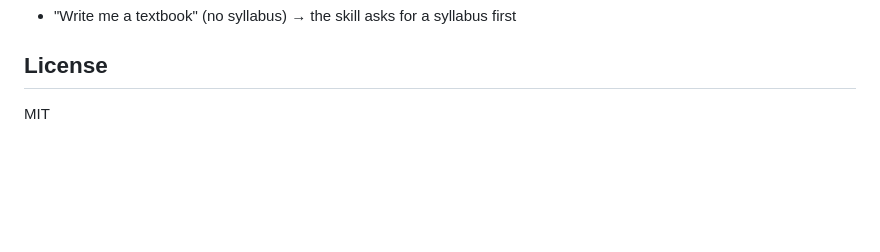
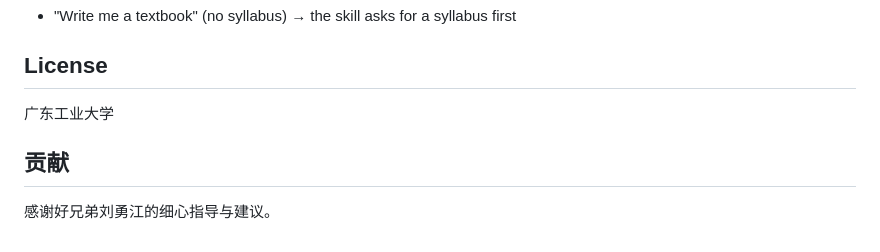
Before and after one commit to heshuren371/math-textbook-skills, a Markdown page: README.md, the part around the change. Drawn GitHub-style; blank space fills up the shorter version.

Commit message:
README: 替换License为广东工业大学，新增贡献栏感谢刘勇江

```diff
--- a/README.md
+++ b/README.md
@@ -91,4 +91,8 @@ textbooks/
 
 ## License
 
-MIT
+广东工业大学
+
+## 贡献
+
+感谢好兄弟刘勇江的细心指导与建议。
```
